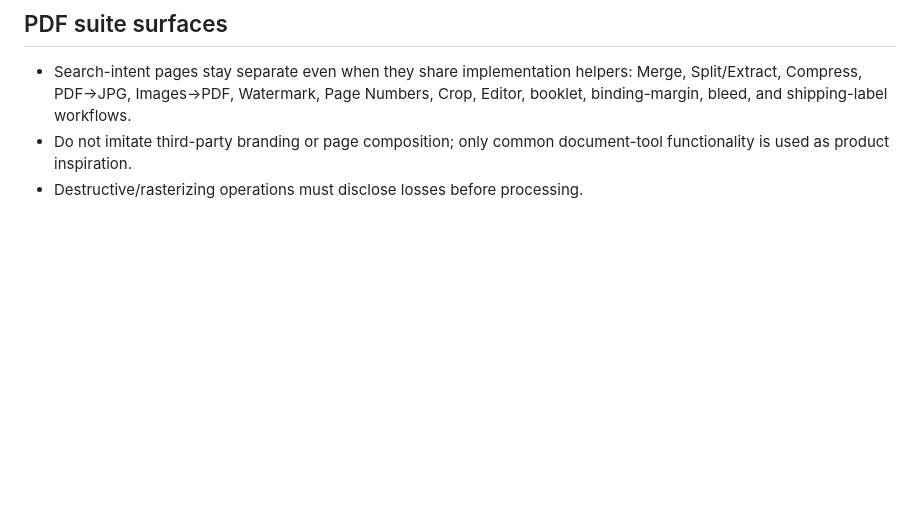
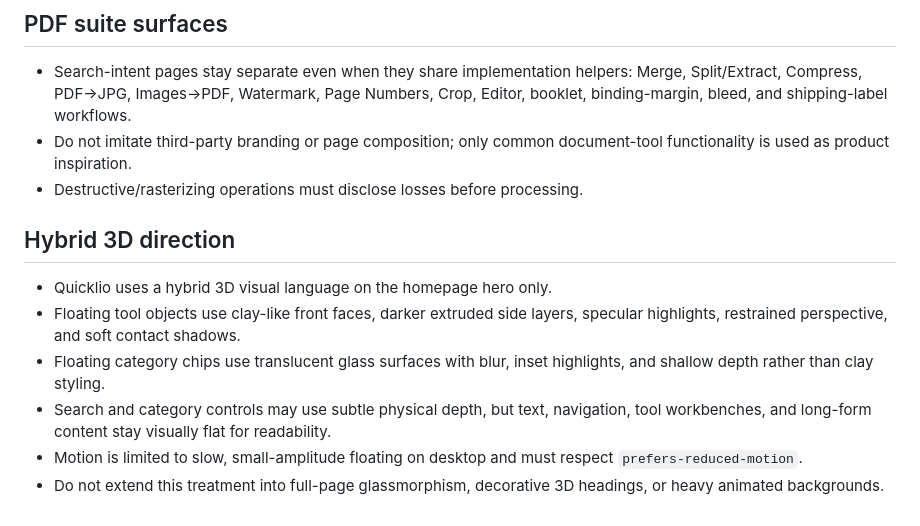
Before and after one commit to MIbrahimM67/quicklio, a Markdown page: design.md, the part around the change. Rendered like a GitHub page; blank space fills up the shorter version.

Commit message:
design: lock hybrid 3D visual direction

```diff
--- a/design.md
+++ b/design.md
@@ -91,3 +91,12 @@ Before shipping a new page:
 - Search-intent pages stay separate even when they share implementation helpers: Merge, Split/Extract, Compress, PDF→JPG, Images→PDF, Watermark, Page Numbers, Crop, Editor, booklet, binding-margin, bleed, and shipping-label workflows.
 - Do not imitate third-party branding or page composition; only common document-tool functionality is used as product inspiration.
 - Destructive/rasterizing operations must disclose losses before processing.
+
+
+## Hybrid 3D direction
+- Quicklio uses a hybrid 3D visual language on the homepage hero only.
+- Floating tool objects use clay-like front faces, darker extruded side layers, specular highlights, restrained perspective, and soft contact shadows.
+- Floating category chips use translucent glass surfaces with blur, inset highlights, and shallow depth rather than clay styling.
+- Search and category controls may use subtle physical depth, but text, navigation, tool workbenches, and long-form content stay visually flat for readability.
+- Motion is limited to slow, small-amplitude floating on desktop and must respect `prefers-reduced-motion`.
+- Do not extend this treatment into full-page glassmorphism, decorative 3D headings, or heavy animated backgrounds.
```
